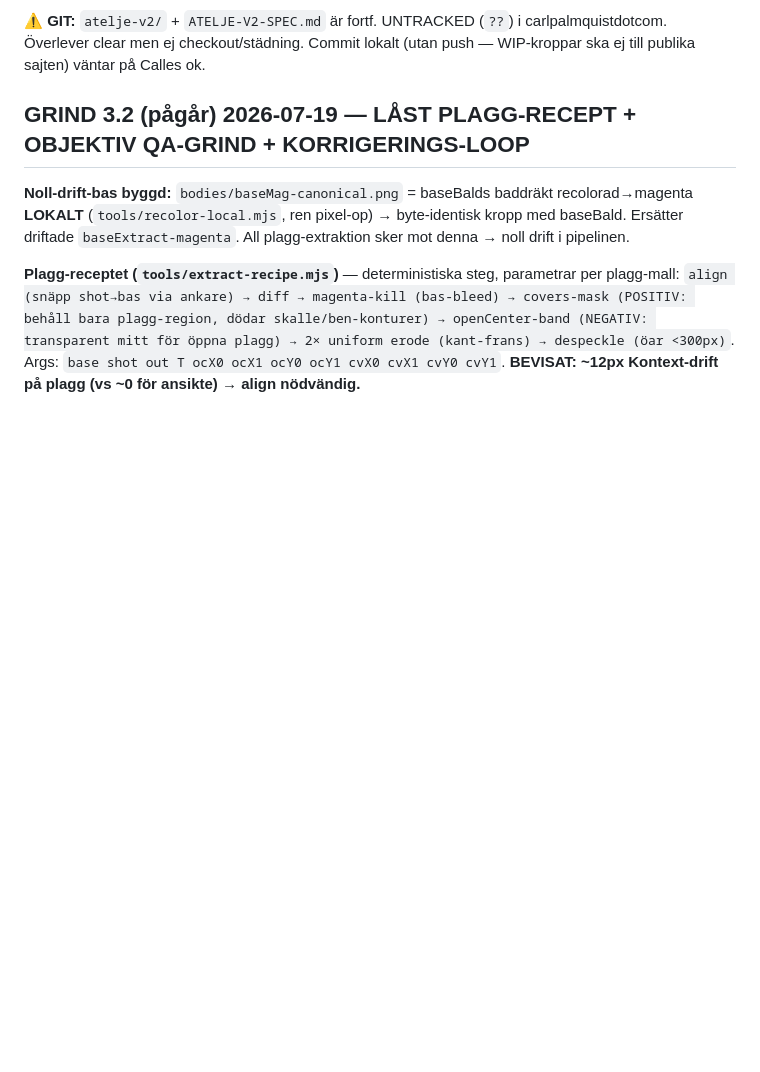
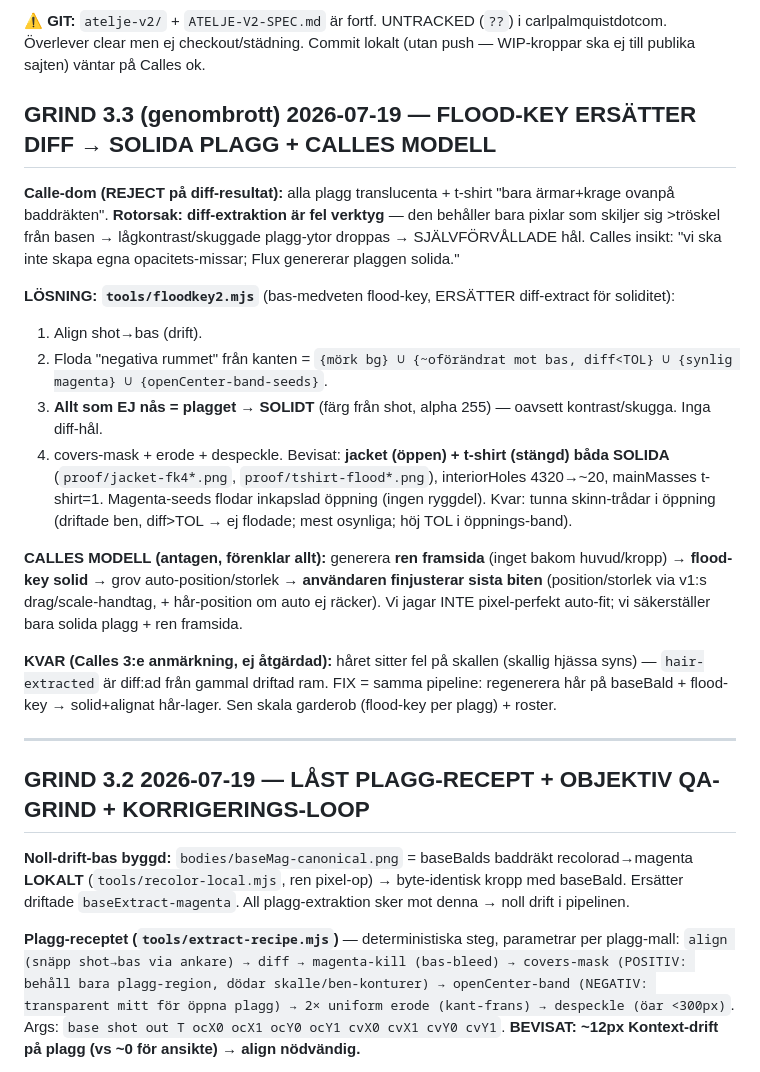
Before and after one commit to opcalpa/carlpalmquistdotcom, a Markdown page: ATELJE-V2-SPEC.md, the part around the change. GitHub-like rendering; blank space fills up the shorter version.

Commit message:
Ateljé v2 spec: grind 3.3 flood-key-genombrott + Calles front-only+solid+user-fine-tune-modell
Co-Authored-By: Claude Opus 4.8 (1M context) <noreply@anthropic.com>

```diff
--- a/ATELJE-V2-SPEC.md
+++ b/ATELJE-V2-SPEC.md
@@ -119,7 +119,24 @@ Varje grind = stopp-möjlighet innan vi bränner tid på nästa steg. Suddgummit
 
 **⚠️ GIT:** `atelje-v2/` + `ATELJE-V2-SPEC.md` är fortf. UNTRACKED (`??`) i carlpalmquistdotcom. Överlever clear men ej checkout/städning. Commit lokalt (utan push — WIP-kroppar ska ej till publika sajten) väntar på Calles ok.
 
-## GRIND 3.2 (pågår) 2026-07-19 — LÅST PLAGG-RECEPT + OBJEKTIV QA-GRIND + KORRIGERINGS-LOOP
+## GRIND 3.3 (genombrott) 2026-07-19 — FLOOD-KEY ERSÄTTER DIFF → SOLIDA PLAGG + CALLES MODELL
+
+**Calle-dom (REJECT på diff-resultat):** alla plagg translucenta + t-shirt "bara ärmar+krage ovanpå baddräkten". **Rotorsak: diff-extraktion är fel verktyg** — den behåller bara pixlar som skiljer sig >tröskel från basen → lågkontrast/skuggade plagg-ytor droppas → SJÄLVFÖRVÅLLADE hål. Calles insikt: "vi ska inte skapa egna opacitets-missar; Flux genererar plaggen solida."
+
+**LÖSNING: `tools/floodkey2.mjs`** (bas-medveten flood-key, ERSÄTTER diff-extract för soliditet):
+1. Align shot→bas (drift).
+2. Floda "negativa rummet" från kanten = `{mörk bg} ∪ {~oförändrat mot bas, diff<TOL} ∪ {synlig magenta} ∪ {openCenter-band-seeds}`.
+3. **Allt som EJ nås = plagget → SOLIDT** (färg från shot, alpha 255) — oavsett kontrast/skugga. Inga diff-hål.
+4. covers-mask + erode + despeckle.
+Bevisat: **jacket (öppen) + t-shirt (stängd) båda SOLIDA** (`proof/jacket-fk4*.png`, `proof/tshirt-flood*.png`), interiorHoles 4320→~20, mainMasses t-shirt=1. Magenta-seeds flodar inkapslad öppning (ingen ryggdel). Kvar: tunna skinn-trådar i öppning (driftade ben, diff>TOL → ej flodade; mest osynliga; höj TOL i öppnings-band).
+
+**CALLES MODELL (antagen, förenklar allt):** generera **ren framsida** (inget bakom huvud/kropp) → **flood-key solid** → grov auto-position/storlek → **användaren finjusterar sista biten** (position/storlek via v1:s drag/scale-handtag, + hår-position om auto ej räcker). Vi jagar INTE pixel-perfekt auto-fit; vi säkerställer bara solida plagg + ren framsida.
+
+**KVAR (Calles 3:e anmärkning, ej åtgärdad):** håret sitter fel på skallen (skallig hjässa syns) — `hair-extracted` är diff:ad från gammal driftad ram. FIX = samma pipeline: regenerera hår på baseBald + flood-key → solid+alignat hår-lager. Sen skala garderob (flood-key per plagg) + roster.
+
+---
+
+## GRIND 3.2 2026-07-19 — LÅST PLAGG-RECEPT + OBJEKTIV QA-GRIND + KORRIGERINGS-LOOP
 
 **Noll-drift-bas byggd:** `bodies/baseMag-canonical.png` = baseBalds baddräkt recolorad→magenta **LOKALT** (`tools/recolor-local.mjs`, ren pixel-op) → byte-identisk kropp med baseBald. Ersätter driftade `baseExtract-magenta`. All plagg-extraktion sker mot denna → noll drift i pipelinen.
 
```
